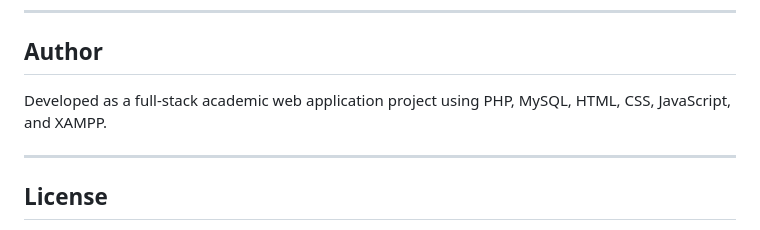
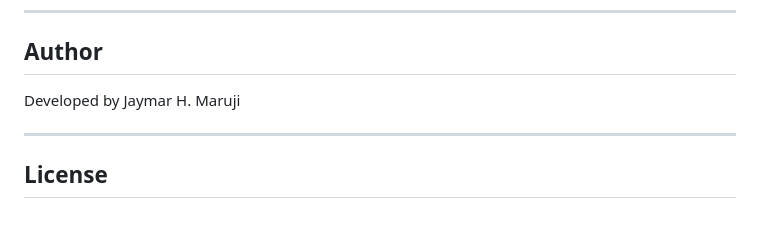
Before and after one commit to buildwithjaym/proctorx-online-exam-proctoring, a Markdown page: README.md, the part around the change. Drawn GitHub-style.

```diff
--- a/README.md
+++ b/README.md
@@ -1227,7 +1227,7 @@ git commit -m "Complete ProctorX MVP distributed online exam proctoring system"
 
 ## Author
 
-Developed as a full-stack academic web application project using PHP, MySQL, HTML, CSS, JavaScript, and XAMPP.
+Developed by Jaymar H. Maruji
 
 ---
 
```
